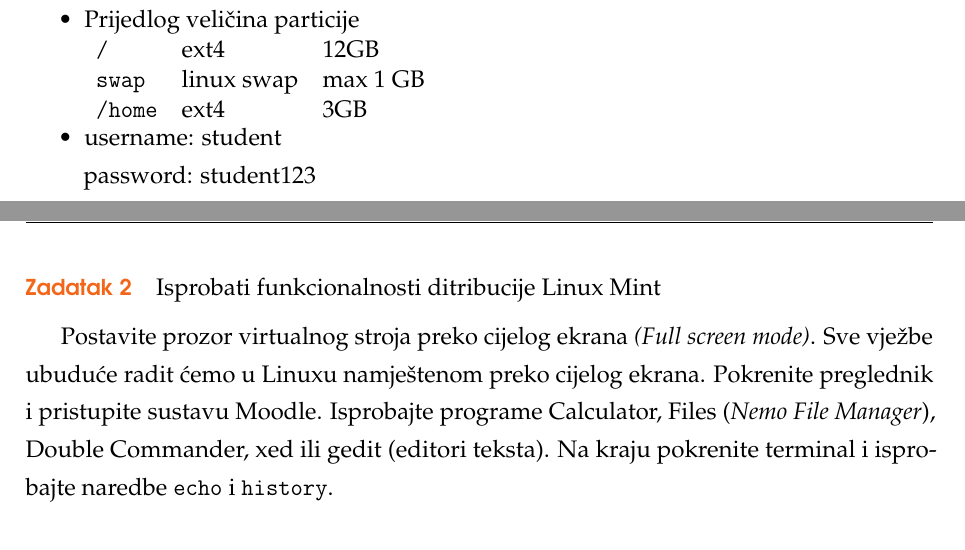
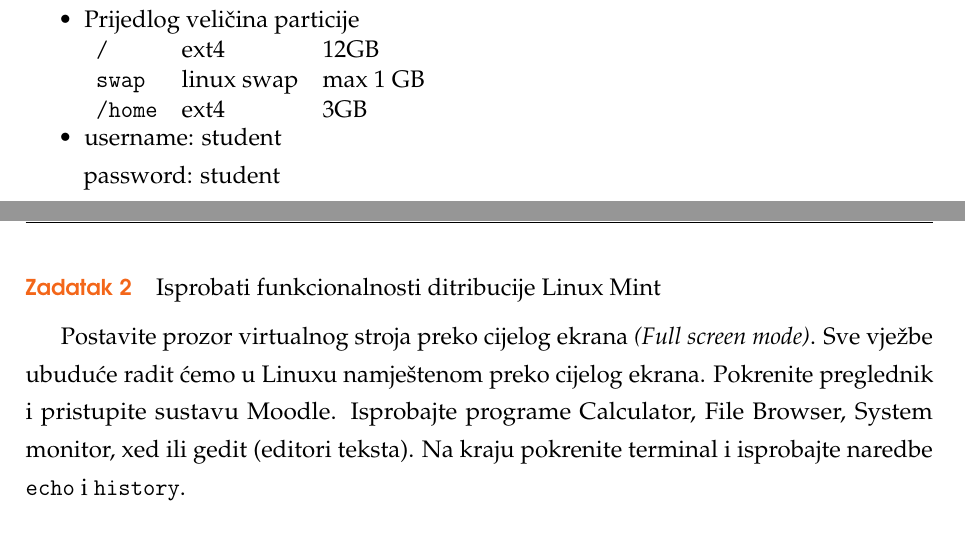
Before and after one commit to ldespala/OSvjezbe, a LaTeX document (OSvjezba_standalone.tex, which reads OSvjezba01.tex): two parts of pages 1 and 2 of 2, joined at a grey line, cut so that both start at the same text. Compiled offline with pdfLaTeX.

Commit message:
Novi nazivi programa u novoj verziji Minta

```diff
--- a/OSvjezba01.tex
+++ b/OSvjezba01.tex
@@ -26,13 +26,13 @@ U ovoj vježbi instalirat ćemo Linux OS Mint distribuciju koja je bazirana na U
  \texttt{/home} & ext4 & 3GB
  \end{tabular}
 \item username: student\\
-      password: student123
+      password: student
 \end{itemize}
 \end{zadatak}
 
  \begin{zadatak} Isprobati funkcionalnosti ditribucije Linux Mint
 
-Postavite prozor virtualnog stroja preko cijelog ekrana \textit{(Full screen mode)}. Sve vježbe ubuduće radit ćemo u Linuxu namještenom preko cijelog ekrana. Pokrenite preglednik i pristupite sustavu Moodle. Isprobajte programe Calculator, Files (\textit{Nemo File Manager}), Double Commander, xed ili gedit (editori teksta). Na kraju pokrenite terminal i isprobajte naredbe \texttt{echo} i \texttt{history}.
+Postavite prozor virtualnog stroja preko cijelog ekrana \textit{(Full screen mode)}. Sve vježbe ubuduće radit ćemo u Linuxu namještenom preko cijelog ekrana. Pokrenite preglednik i pristupite sustavu Moodle. Isprobajte programe Calculator, File Browser, System monitor, xed ili gedit (editori teksta). Na kraju pokrenite terminal i isprobajte naredbe \texttt{echo} i \texttt{history}.
 \\
 \\
 \texttt{echo "Hello world"}\break
```
